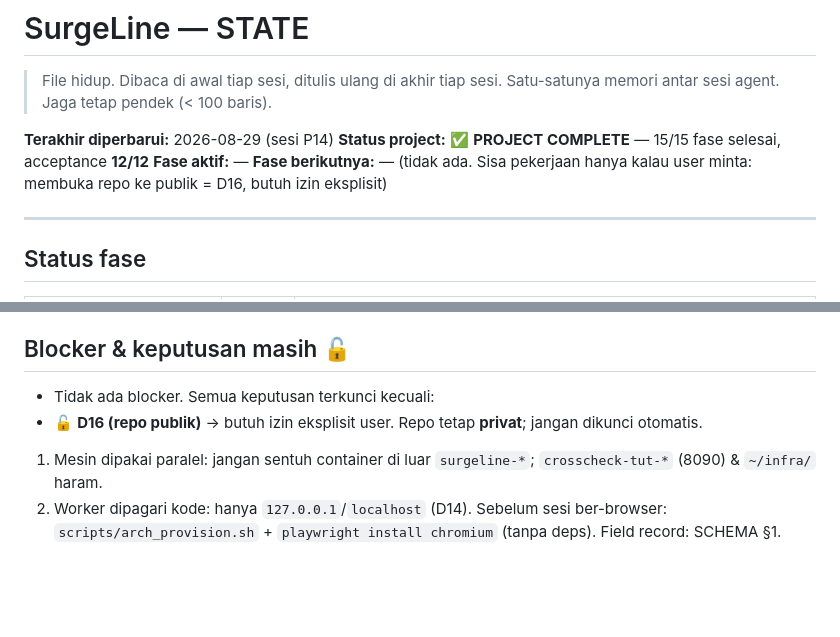
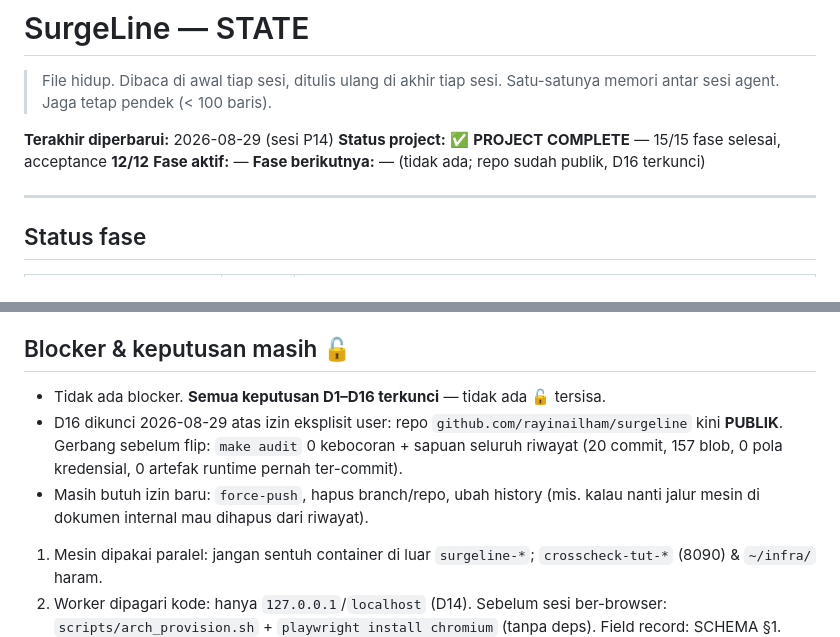
Before and after one commit to rayinailham/surgeline, a Markdown page: STATE.md, 2 parts joined by grey strips. GitHub-like rendering; blank space fills up the shorter version.

```diff
--- a/STATE.md
+++ b/STATE.md
@@ -5,8 +5,7 @@
 
 **Terakhir diperbarui:** 2026-08-29 (sesi P14)
 **Status project:** ✅ **PROJECT COMPLETE** — 15/15 fase selesai, acceptance **12/12**
-**Fase aktif:** — **Fase berikutnya:** — (tidak ada. Sisa pekerjaan hanya kalau user minta:
-membuka repo ke publik = D16, butuh izin eksplisit)
+**Fase aktif:** — **Fase berikutnya:** — (tidak ada; repo sudah publik, D16 terkunci)
 
 ---
 ## Status fase
@@ -84,8 +83,12 @@ Legenda: ⬜ belum · 🟨 jalan · ✅ selesai · 🟥 blocked
 - Tidak ada temuan terbuka.
 
 ## Blocker & keputusan masih 🔓
-- Tidak ada blocker. Semua keputusan terkunci kecuali:
-- 🔓 **D16 (repo publik)** → butuh izin eksplisit user. Repo tetap **privat**; jangan dikunci otomatis.
+- Tidak ada blocker. **Semua keputusan D1–D16 terkunci** — tidak ada 🔓 tersisa.
+- D16 dikunci 2026-08-29 atas izin eksplisit user: repo `github.com/rayinailham/surgeline`
+  kini **PUBLIK**. Gerbang sebelum flip: `make audit` 0 kebocoran + sapuan seluruh riwayat
+  (20 commit, 157 blob, 0 pola kredensial, 0 artefak runtime pernah ter-commit).
+- Masih butuh izin baru: `force-push`, hapus branch/repo, ubah history (mis. kalau nanti
+  jalur mesin di dokumen internal mau dihapus dari riwayat).
 
 1. Mesin dipakai paralel: jangan sentuh container di luar `surgeline-*`; `crosscheck-tut-*` (8090) & `~/infra/` haram.
 2. Worker dipagari kode: hanya `127.0.0.1`/`localhost` (D14). Sebelum sesi ber-browser:
```
Also changed, not shown: AGENTS.md (+3 -2 lines), docs/DECISIONS.md (+19 -3 lines).
